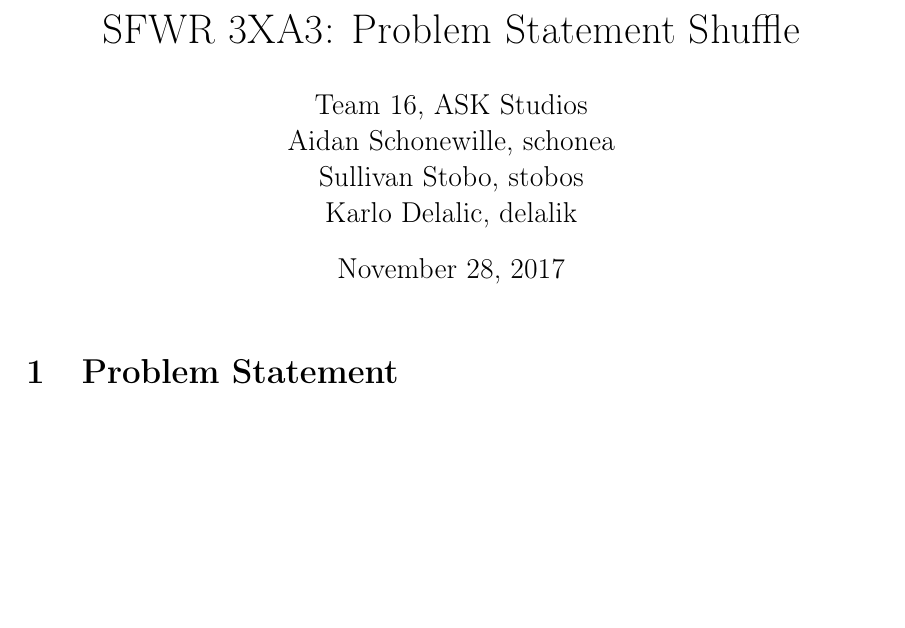
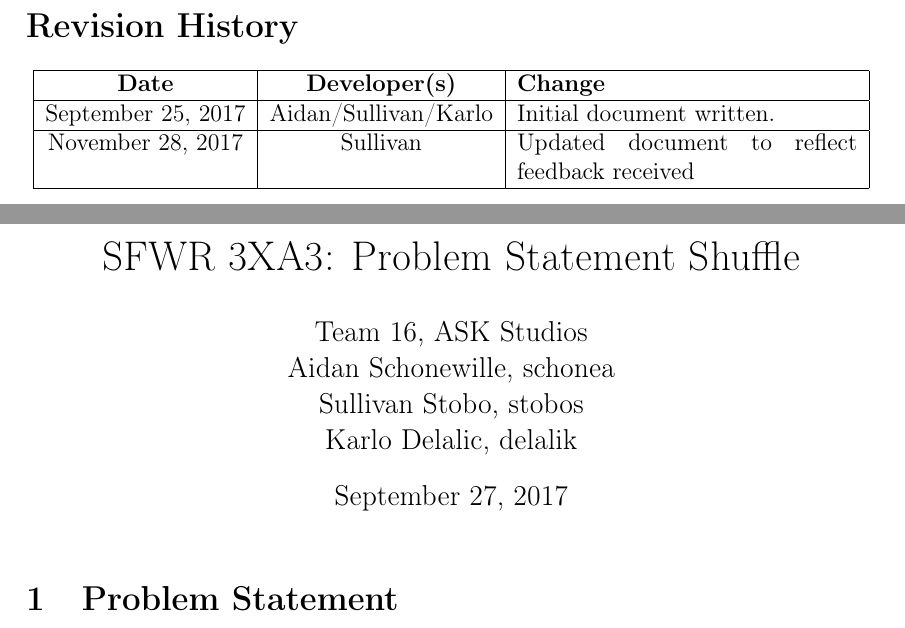
Before and after one commit to schonewille-a/shuffle, a LaTeX document (Rev1/ProblemStatement.tex): part of the page before the commit and two parts of pages 1 and 2 of 2 after it, the two joined at a grey line, cut at the place of the change, the shorter picture padded with empty space. Compiled offline with pdfLaTeX.

Commit message:
Updated SRS document

```diff
--- a/Rev1/ProblemStatement.tex
+++ b/Rev1/ProblemStatement.tex
@@ -21,7 +21,24 @@
         \\ Karlo Delalic, delalik
 }
 
+
 \begin{document}
+
+\date{September 27, 2017}
+
+\section*{Revision History}
+\begin{center}
+\begin{tabular}{| c | c | p{6cm} |}
+\hline
+\textbf{Date} & \textbf{Developer(s)} & \textbf{Change}\\
+\hline
+September 25, 2017 & Aidan/Sullivan/Karlo & Initial document written.\\
+\hline
+November 28, 2017 & Sullivan & Updated document to reflect feedback received \\
+\hline
+\end{tabular}
+\end{center}
+
 \maketitle
 \section{Problem Statement}
 \subsection{The problem we are trying to solve}
```
Also changed, not shown: Rev1/ProblemStatement.pdf.
